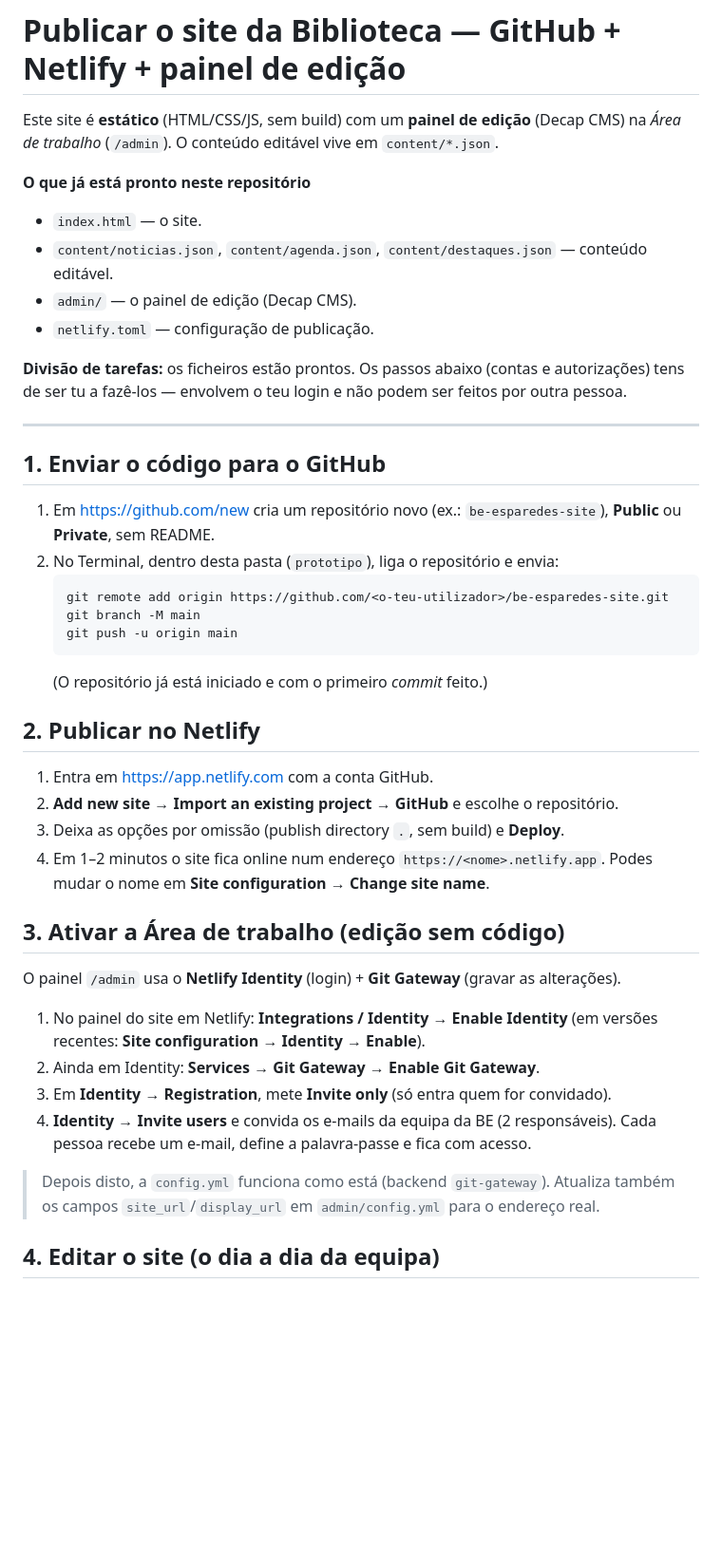
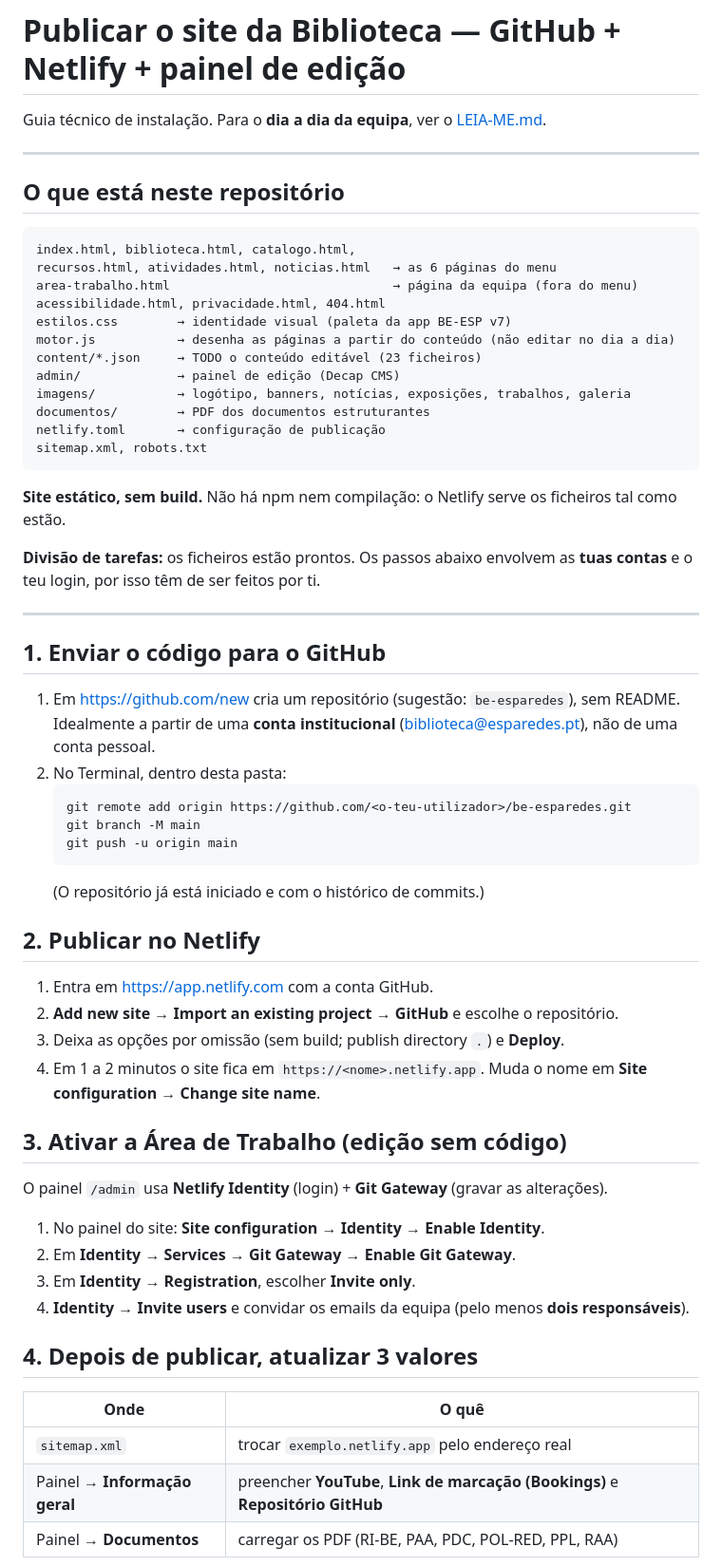
Before and after one commit to BE-ESParedes/be.esp, a Markdown page: PUBLICAR.md, the part around one of its changes. Shown at 95% size. GitHub-like rendering; blank space fills up the shorter version.

Commit message:
PUBLICAR.md atualizado para a estrutura multi-página (instalação, painel, pré-visualização e manutenção)
Co-Authored-By: Claude Opus 4.8 <noreply@anthropic.com>

````diff
--- a/PUBLICAR.md
+++ b/PUBLICAR.md
@@ -1,52 +1,66 @@
 # Publicar o site da Biblioteca — GitHub + Netlify + painel de edição
 
-Este site é **estático** (HTML/CSS/JS, sem build) com um **painel de edição** (Decap CMS)
-na *Área de trabalho* (`/admin`). O conteúdo editável vive em `content/*.json`.
+Guia técnico de instalação. Para o **dia a dia da equipa**, ver o [LEIA-ME.md](LEIA-ME.md).
 
-**O que já está pronto neste repositório**
-- `index.html` — o site.
-- `content/noticias.json`, `content/agenda.json`, `content/destaques.json` — conteúdo editável.
-- `admin/` — o painel de edição (Decap CMS).
-- `netlify.toml` — configuração de publicação.
+---
 
-**Divisão de tarefas:** os ficheiros estão prontos. Os passos abaixo (contas e
-autorizações) tens de ser tu a fazê-los — envolvem o teu login e não podem ser
-feitos por outra pessoa.
+## O que está neste repositório
+
+```
+index.html, biblioteca.html, catalogo.html,
+recursos.html, atividades.html, noticias.html   → as 6 páginas do menu
+area-trabalho.html                              → página da equipa (fora do menu)
+acessibilidade.html, privacidade.html, 404.html
+estilos.css        → identidade visual (paleta da app BE-ESP v7)
+motor.js           → desenha as páginas a partir do conteúdo (não editar no dia a dia)
+content/*.json     → TODO o conteúdo editável (23 ficheiros)
+admin/             → painel de edição (Decap CMS)
+imagens/           → logótipo, banners, notícias, exposições, trabalhos, galeria
+documentos/        → PDF dos documentos estruturantes
+netlify.toml       → configuração de publicação
+sitemap.xml, robots.txt
+```
+
+**Site estático, sem build.** Não há npm nem compilação: o Netlify serve os ficheiros tal como estão.
+
+**Divisão de tarefas:** os ficheiros estão prontos. Os passos abaixo envolvem as **tuas contas** e o teu login, por isso têm de ser feitos por ti.
 
 ---
 
 ## 1. Enviar o código para o GitHub
 
-1. Em <https://github.com/new> cria um repositório novo (ex.: `be-esparedes-site`), **Public** ou **Private**, sem README.
-2. No Terminal, dentro desta pasta (`prototipo`), liga o repositório e envia:
+1. Em <https://github.com/new> cria um repositório (sugestão: `be-esparedes`), sem README.
+   Idealmente a partir de uma **conta institucional** (biblioteca@esparedes.pt), não de uma conta pessoal.
+2. No Terminal, dentro desta pasta:
    ```bash
-   git remote add origin https://github.com/<o-teu-utilizador>/be-esparedes-site.git
+   git remote add origin https://github.com/<o-teu-utilizador>/be-esparedes.git
    git branch -M main
    git push -u origin main
    ```
-   (O repositório já está iniciado e com o primeiro *commit* feito.)
+   (O repositório já está iniciado e com o histórico de commits.)
 
 ## 2. Publicar no Netlify
 
 1. Entra em <https://app.netlify.com> com a conta GitHub.
 2. **Add new site → Import an existing project → GitHub** e escolhe o repositório.
-3. Deixa as opções por omissão (publish directory `.`, sem build) e **Deploy**.
-4. Em 1–2 minutos o site fica online num endereço `https://<nome>.netlify.app`.
-   Podes mudar o nome em **Site configuration → Change site name**.
+3. Deixa as opções por omissão (sem build; publish directory `.`) e **Deploy**.
+4. Em 1 a 2 minutos o site fica em `https://<nome>.netlify.app`.
+   Muda o nome em **Site configuration → Change site name**.
 
-## 3. Ativar a Área de trabalho (edição sem código)
+## 3. Ativar a Área de Trabalho (edição sem código)
 
-O painel `/admin` usa o **Netlify Identity** (login) + **Git Gateway** (gravar as alterações).
+O painel `/admin` usa **Netlify Identity** (login) + **Git Gateway** (gravar as alterações).
 
-1. No painel do site em Netlify: **Integrations / Identity → Enable Identity**
-   (em versões recentes: **Site configuration → Identity → Enable**).
-2. Ainda em Identity: **Services → Git Gateway → Enable Git Gateway**.
-3. Em **Identity → Registration**, mete **Invite only** (só entra quem for convidado).
-4. **Identity → Invite users** e convida os e-mails da equipa da BE (2 responsáveis).
-   Cada pessoa recebe um e-mail, define a palavra-passe e fica com acesso.
+1. No painel do site: **Site configuration → Identity → Enable Identity**.
+2. Em **Identity → Services → Git Gateway → Enable Git Gateway**.
+3. Em **Identity → Registration**, escolher **Invite only**.
+4. **Identity → Invite users** e convidar os emails da equipa (pelo menos **dois responsáveis**).
 
-> Depois disto, a `config.yml` funciona como está (backend `git-gateway`). Atualiza
-> também os campos `site_url`/`display_url` em `admin/config.yml` para o endereço real.
+## 4. Depois de publicar, atualizar 3 valores
 
-## 4. Editar o site (o dia a dia da equipa)
+| Onde | O quê |
+|---|---|
+| `sitemap.xml` | trocar `exemplo.netlify.app` pelo endereço real |
+| Painel → **Informação geral** | preencher **YouTube**, **Link de marcação (Bookings)** e **Repositório GitHub** |
+| Painel → **Documentos** | carregar os PDF (RI-BE, PAA, PDC, POL-RED, PPL, RAA) |
 
````
Also changed, not shown: other parts of PUBLICAR.md (+36 -34 lines).
